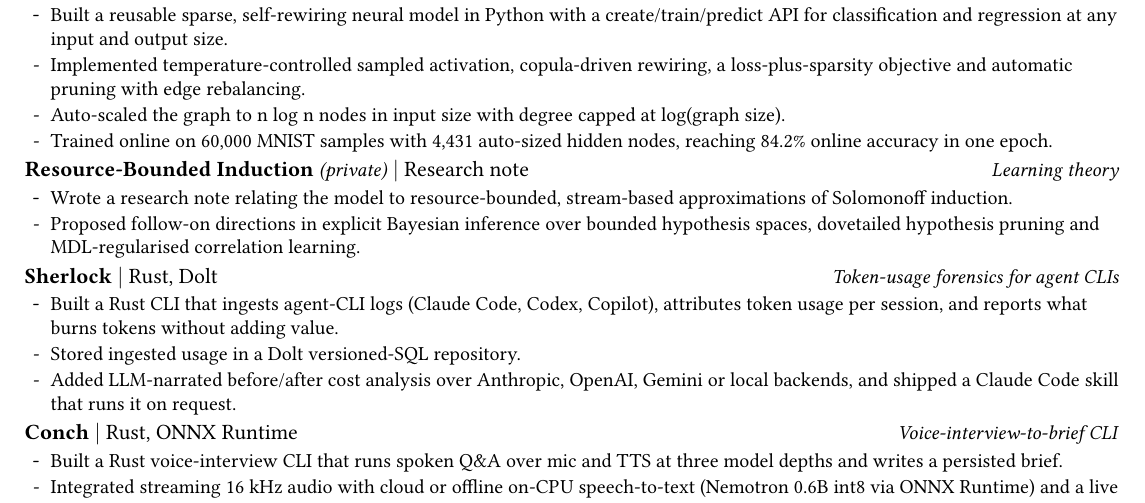
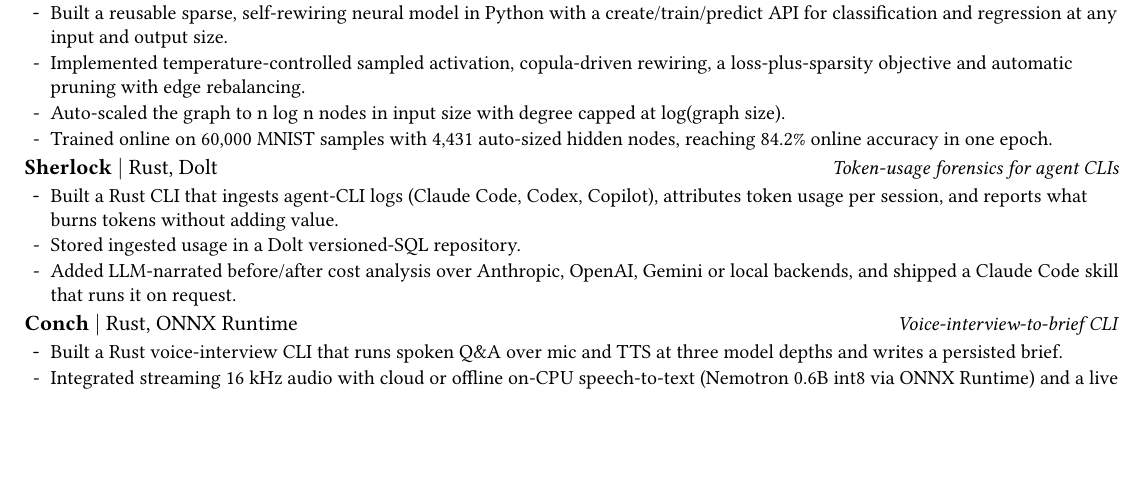
Before and after one commit to nyx-haile/nyx-haile, a LaTeX CV (resume/out/nyx_haile_master.tex): part of page 2 of 2, cut so that both start at the same text, the shorter picture padded with empty space. The pictures show the PDF file resume/out/nyx_haile_master.pdf that the author committed with the source.

Commit message:
Resume: drop the induction note (review comment)
Co-Authored-By: Claude Opus 5.5 <noreply@anthropic.com>
Claude-Session: https://claude.ai/code/session_014aYN1JCsYSmjQ1PZ6WZbMM

```diff
--- a/resume/out/nyx_haile_master.tex
+++ b/resume/out/nyx_haile_master.tex
@@ -99,12 +99,6 @@
   \resumeItem{Trained online on 60{,}000 MNIST samples with 4{,}431 auto-sized hidden nodes, reaching 84.2\% online accuracy in one epoch.}
 \resumeListEnd
 
-\resumeProject{Resource-Bounded Induction {\normalfont\small\textit{(private)}} $\mid$ {\normalfont Research note}}{Learning theory}
-\resumeListStart
-  \resumeItem{Wrote a research note relating the model to resource-bounded, stream-based approximations of Solomonoff induction.}
-  \resumeItem{Proposed follow-on directions in explicit Bayesian inference over bounded hypothesis spaces, dovetailed hypothesis pruning and MDL-regularised correlation learning.}
-\resumeListEnd
-
 \resumeProject{\href{https://github.com/nyx-haile/sherlock}{Sherlock} $\mid$ {\normalfont Rust, Dolt}}{Token-usage forensics for agent CLIs}
 \resumeListStart
   \resumeItem{Built a Rust CLI that ingests agent-CLI logs (Claude Code, Codex, Copilot), attributes token usage per session, and reports what burns tokens without adding value.}
```
Also changed, not shown: resume/master.yaml (+1 -0 lines), resume/out/nyx_haile_quant.tex (+0 -6 lines), resume/out/nyx_haile_founder.pdf, resume/out/nyx_haile_hardware.pdf, resume/out/nyx_haile_master.pdf, resume/out/nyx_haile_quant.pdf, resume/out/nyx_haile_swe_ml.pdf.
